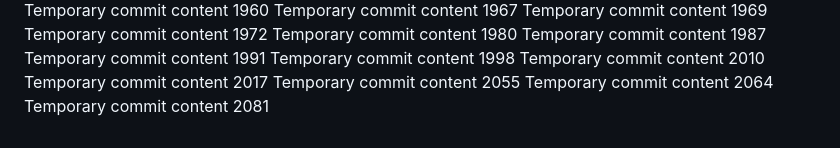
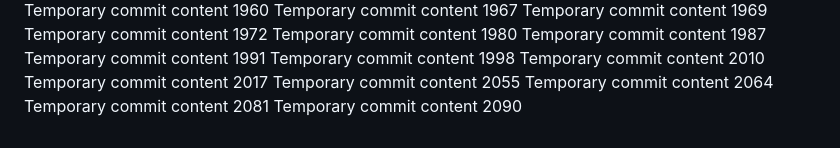
Before and after one commit to paul-inc/web-designers, a Markdown page: report.md, the part around the change. GitHub-like rendering.

```diff
--- a/report.md
+++ b/report.md
@@ -138,3 +138,4 @@ Temporary commit content 2017
 Temporary commit content 2055
 Temporary commit content 2064
 Temporary commit content 2081
+Temporary commit content 2090
```
